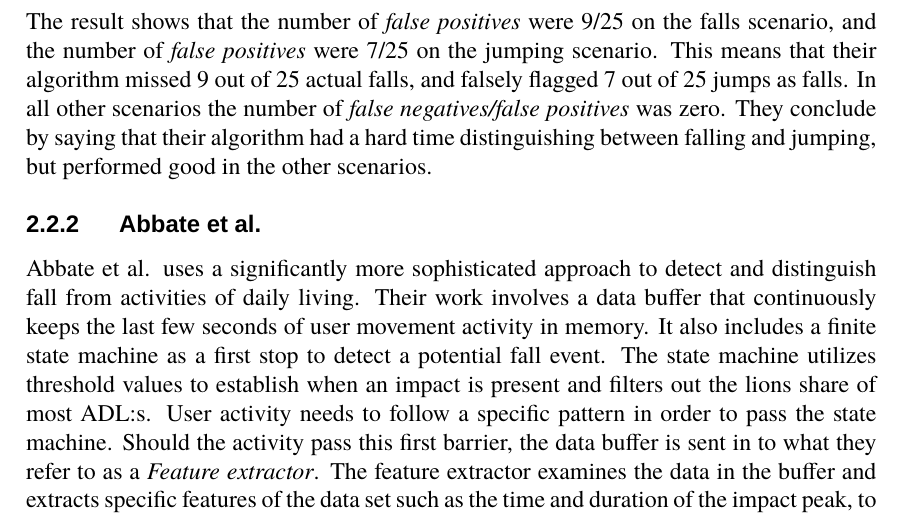
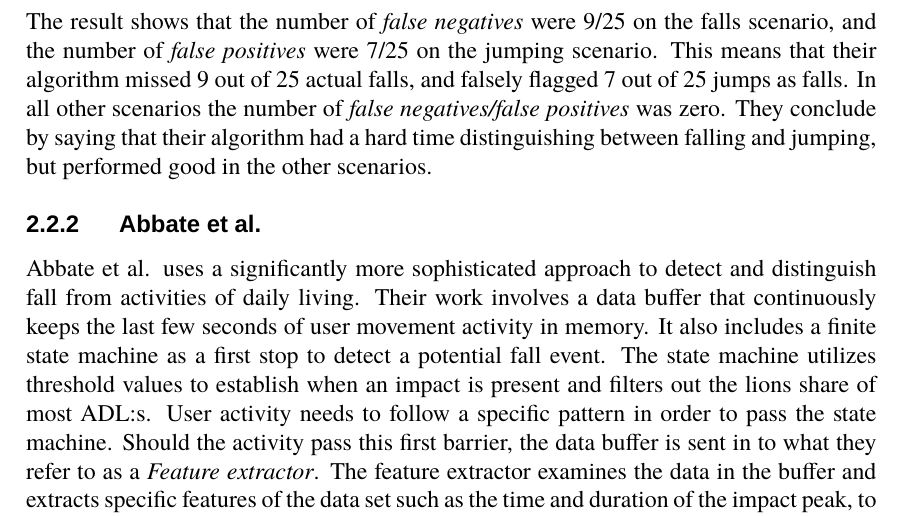
Before and after one commit to PeterBoberg/exjobb, a LaTeX document (common/common_version.tex): part of page 9 of 60, cut so that both start at the same text. Compiled offline with XeLaTeX; a missing font is replaced by an installed copy or a similar font.

Commit message:
Fix conclution in Yildirim section, setting false positives to false negatives

```diff
--- a/common/common_version.tex
+++ b/common/common_version.tex
@@ -163,7 +163,7 @@
 		\item Climbing stairs
 	\end{itemize}
 
-	The result shows that the number of \textit{false positives} were 9/25 on the falls scenario, and the number of \textit{false positives} were 7/25 on the jumping scenario. This means that their algorithm missed 9 out of 25 actual falls, and falsely flagged 7 out of 25 jumps as falls. In all other scenarios the number of \textit{false negatives/false positives} was zero. They conclude by saying that their algorithm had a hard time distinguishing between falling and jumping, but performed good in the other scenarios.
+	The result shows that the number of \textit{false negatives} were 9/25 on the falls scenario, and the number of \textit{false positives} were 7/25 on the jumping scenario. This means that their algorithm missed 9 out of 25 actual falls, and falsely flagged 7 out of 25 jumps as falls. In all other scenarios the number of \textit{false negatives/false positives} was zero. They conclude by saying that their algorithm had a hard time distinguishing between falling and jumping, but performed good in the other scenarios.
 
 
 	\subsubsection{Abbate et al.}
```
